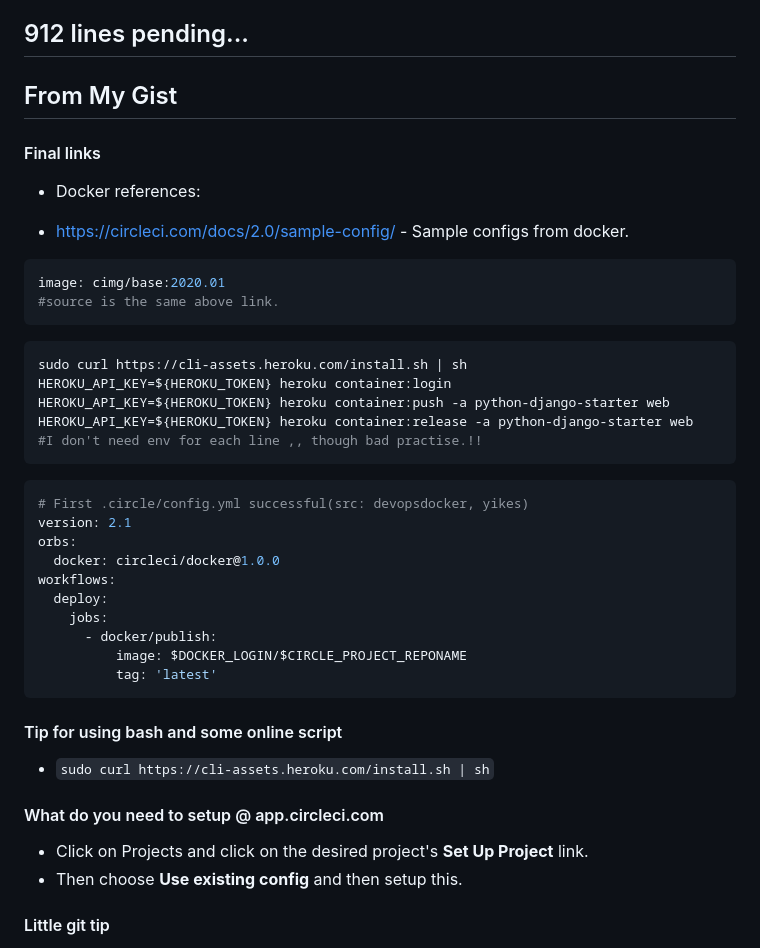
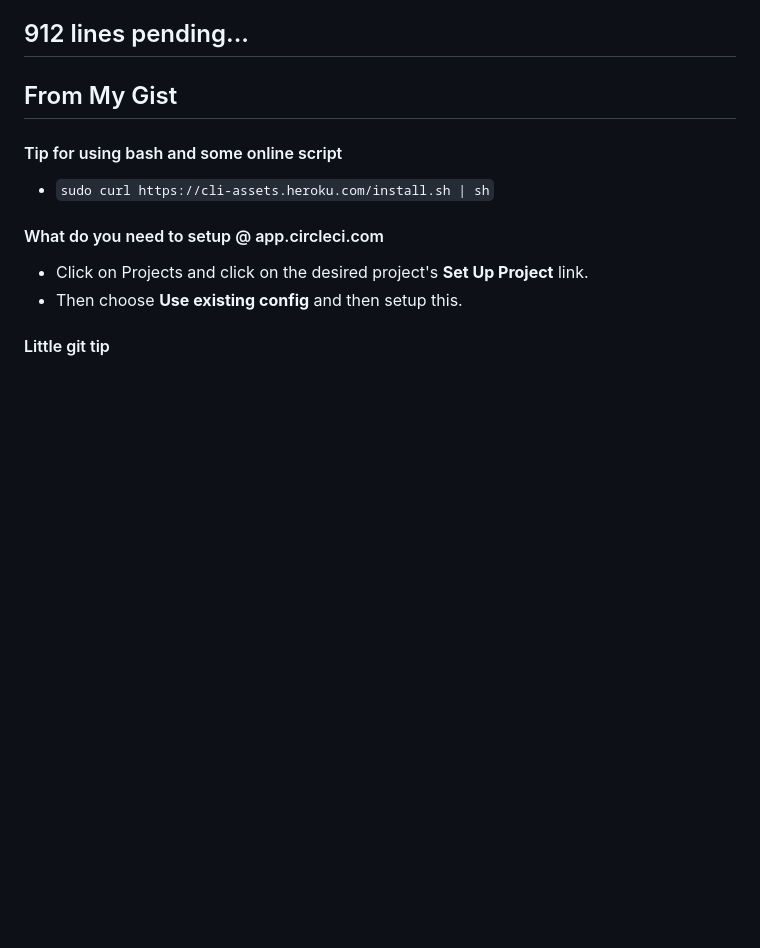
Before and after one commit to sahilrajput03/dockerHelsinki, a Markdown page: README.md, the part around the change printed below. Rendered like a GitHub page; blank space fills up the shorter version.

Commit message:
Update more to learn docker doc.

````diff
--- a/README.md
+++ b/README.md
@@ -5,38 +5,6 @@ New Doc for Docker Notes: [Click here](https://docs.google.com/document/d/1DoMy3
 ## 912 lines pending...
 
 ## From My Gist
-
-#### Final links
-
-- Docker references:
-
-- https://circleci.com/docs/2.0/sample-config/ - Sample configs from docker.
-
-```yml
-image: cimg/base:2020.01
-#source is the same above link.
-```
-
-```bash
-sudo curl https://cli-assets.heroku.com/install.sh | sh
-HEROKU_API_KEY=${HEROKU_TOKEN} heroku container:login
-HEROKU_API_KEY=${HEROKU_TOKEN} heroku container:push -a python-django-starter web
-HEROKU_API_KEY=${HEROKU_TOKEN} heroku container:release -a python-django-starter web
-#I don't need env for each line ,, though bad practise.!!
-```
-
-```yml
-# First .circle/config.yml successful(src: devopsdocker, yikes)
-version: 2.1
-orbs:
-  docker: circleci/docker@1.0.0
-workflows:
-  deploy:
-    jobs:
-      - docker/publish:
-          image: $DOCKER_LOGIN/$CIRCLE_PROJECT_REPONAME
-          tag: 'latest'
-```
 
 #### Tip for using bash and some online script
 
````
Also changed, not shown: other parts of README.md (+1 -0 lines).
